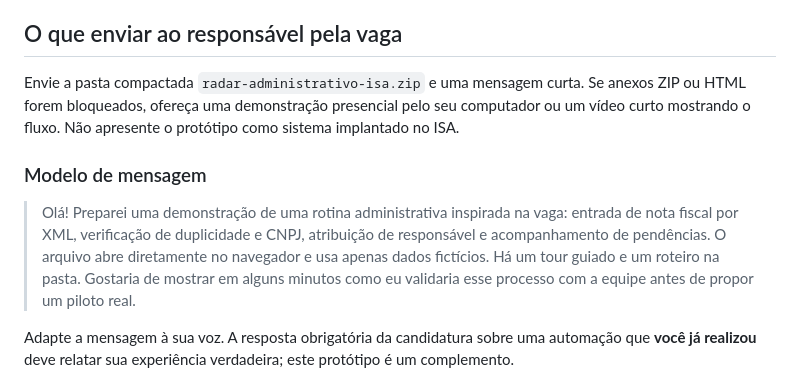
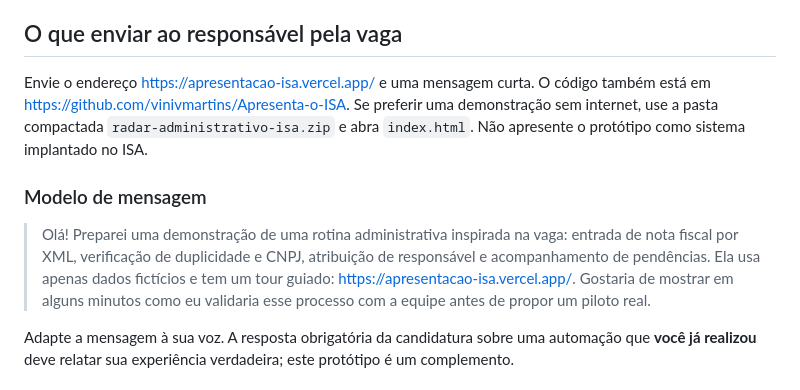
Before and after one commit to vinivmartins/Apresenta-o-ISA, a Markdown page: GUIA-DE-ENTREGA.md, the part around the change. Rendered like a GitHub page.

```diff
--- a/GUIA-DE-ENTREGA.md
+++ b/GUIA-DE-ENTREGA.md
@@ -11,11 +11,11 @@
 
 ## O que enviar ao responsável pela vaga
 
-Envie a pasta compactada `radar-administrativo-isa.zip` e uma mensagem curta. Se anexos ZIP ou HTML forem bloqueados, ofereça uma demonstração presencial pelo seu computador ou um vídeo curto mostrando o fluxo. Não apresente o protótipo como sistema implantado no ISA.
+Envie o endereço https://apresentacao-isa.vercel.app/ e uma mensagem curta. O código também está em https://github.com/vinivmartins/Apresenta-o-ISA. Se preferir uma demonstração sem internet, use a pasta compactada `radar-administrativo-isa.zip` e abra `index.html`. Não apresente o protótipo como sistema implantado no ISA.
 
 ### Modelo de mensagem
 
-> Olá! Preparei uma demonstração de uma rotina administrativa inspirada na vaga: entrada de nota fiscal por XML, verificação de duplicidade e CNPJ, atribuição de responsável e acompanhamento de pendências. O arquivo abre diretamente no navegador e usa apenas dados fictícios. Há um tour guiado e um roteiro na pasta. Gostaria de mostrar em alguns minutos como eu validaria esse processo com a equipe antes de propor um piloto real.
+> Olá! Preparei uma demonstração de uma rotina administrativa inspirada na vaga: entrada de nota fiscal por XML, verificação de duplicidade e CNPJ, atribuição de responsável e acompanhamento de pendências. Ela usa apenas dados fictícios e tem um tour guiado: https://apresentacao-isa.vercel.app/. Gostaria de mostrar em alguns minutos como eu validaria esse processo com a equipe antes de propor um piloto real.
 
 Adapte a mensagem à sua voz. A resposta obrigatória da candidatura sobre uma automação que **você já realizou** deve relatar sua experiência verdadeira; este protótipo é um complemento.
 
```
Also changed, not shown: README.md (+1 -1 lines).
